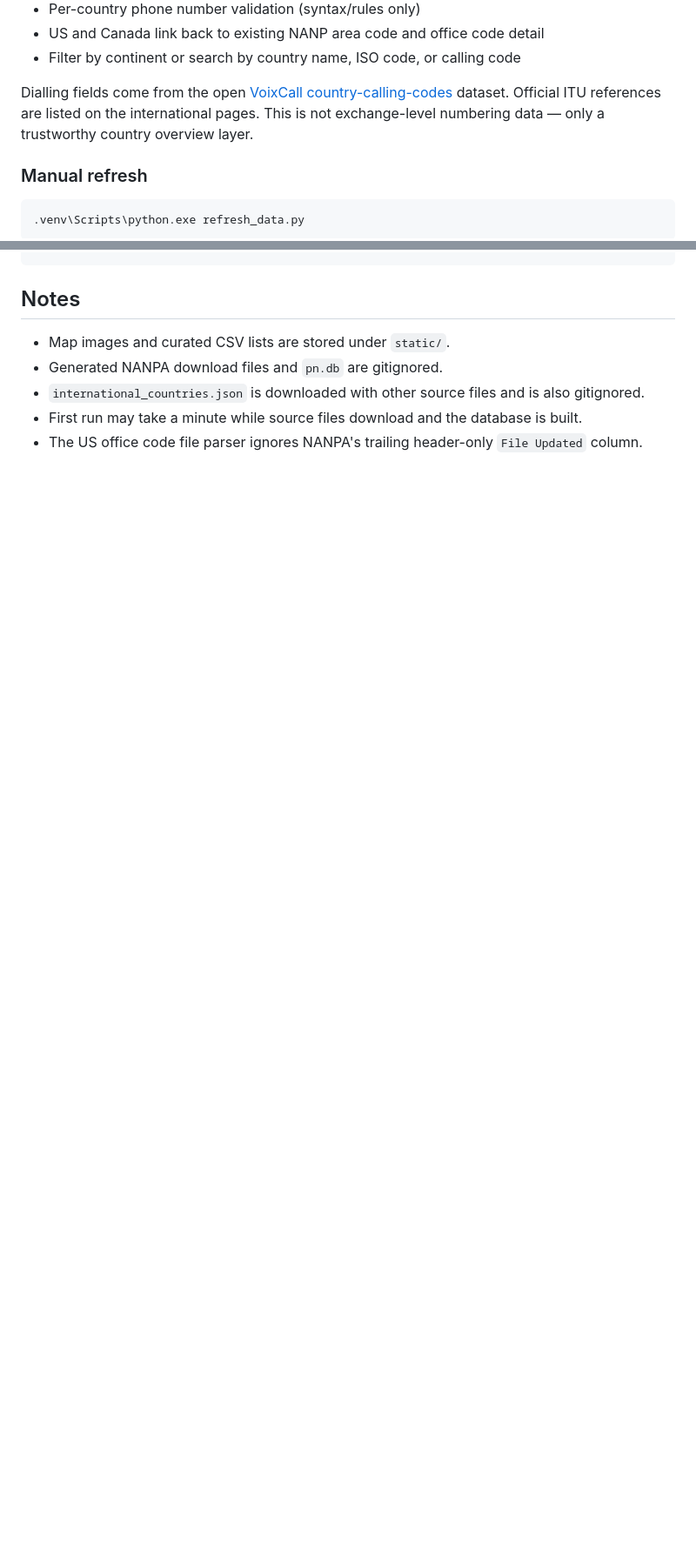
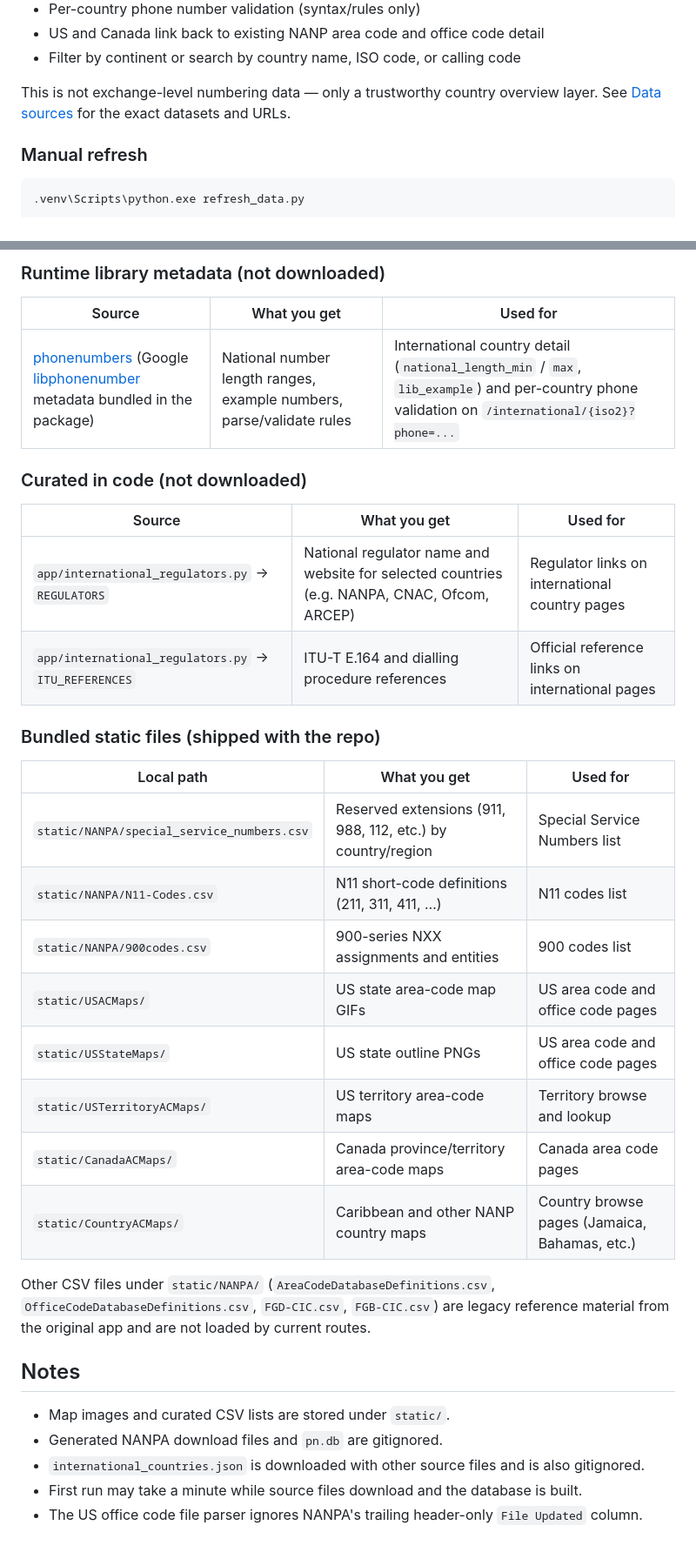
Before and after one commit to ohalloranmike/new_nanpa2, a Markdown page: README.md, 2 parts joined by grey strips. Shown at 87% size. Rendered like a GitHub page; blank space fills up the shorter version.

```diff
--- a/README.md
+++ b/README.md
@@ -77,7 +68,7 @@ Features:
 - US and Canada link back to existing NANP area code and office code detail
 - Filter by continent or search by country name, ISO code, or calling code
 
-Dialling fields come from the open [VoixCall country-calling-codes](https://github.com/VoixCall/country-calling-codes) dataset. Official ITU references are listed on the international pages. This is not exchange-level numbering data — only a trustworthy country overview layer.
+This is not exchange-level numbering data — only a trustworthy country overview layer. See [Data sources](#data-sources) for the exact datasets and URLs.
 
 ### Manual refresh
 
@@ -196,3 +210,31 @@ nanpa2/
+### Runtime library metadata (not downloaded)
+
+| Source | What you get | Used for |
+|--------|--------------|----------|
+| [phonenumbers](https://github.com/daviddrysdale/python-phonenumbers) (Google [libphonenumber](https://github.com/google/libphonenumber) metadata bundled in the package) | National number length ranges, example numbers, parse/validate rules | International country detail (`national_length_min` / `max`, `lib_example`) and per-country phone validation on `/international/{iso2}?phone=...` |
+
+### Curated in code (not downloaded)
+
+| Source | What you get | Used for |
+|--------|--------------|----------|
+| `app/international_regulators.py` → `REGULATORS` | National regulator name and website for selected countries (e.g. NANPA, CNAC, Ofcom, ARCEP) | Regulator links on international country pages |
+| `app/international_regulators.py` → `ITU_REFERENCES` | ITU-T E.164 and dialling procedure references | Official reference links on international pages |
+
+### Bundled static files (shipped with the repo)
+
+| Local path | What you get | Used for |
+|------------|--------------|----------|
+| `static/NANPA/special_service_numbers.csv` | Reserved extensions (911, 988, 112, etc.) by country/region | Special Service Numbers list |
+| `static/NANPA/N11-Codes.csv` | N11 short-code definitions (211, 311, 411, …) | N11 codes list |
+| `static/NANPA/900codes.csv` | 900-series NXX assignments and entities | 900 codes list |
+| `static/USACMaps/` | US state area-code map GIFs | US area code and office code pages |
+| `static/USStateMaps/` | US state outline PNGs | US area code and office code pages |
+| `static/USTerritoryACMaps/` | US territory area-code maps | Territory browse and lookup |
+| `static/CanadaACMaps/` | Canada province/territory area-code maps | Canada area code pages |
+| `static/CountryACMaps/` | Caribbean and other NANP country maps | Country browse pages (Jamaica, Bahamas, etc.) |
+
+Other CSV files under `static/NANPA/` (`AreaCodeDatabaseDefinitions.csv`, `OfficeCodeDatabaseDefinitions.csv`, `FGD-CIC.csv`, `FGB-CIC.csv`) are legacy reference material from the original app and are not loaded by current routes.
+
 ## Notes
 
 - Map images and curated CSV lists are stored under `static/`.
```
Also changed, not shown: other parts of README.md (+27 -13 lines).
